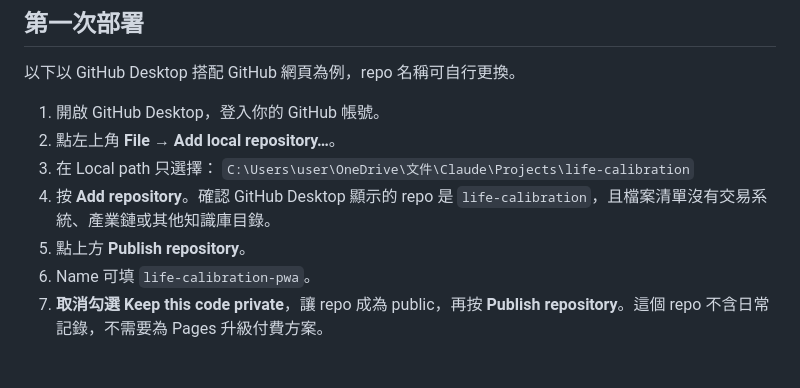
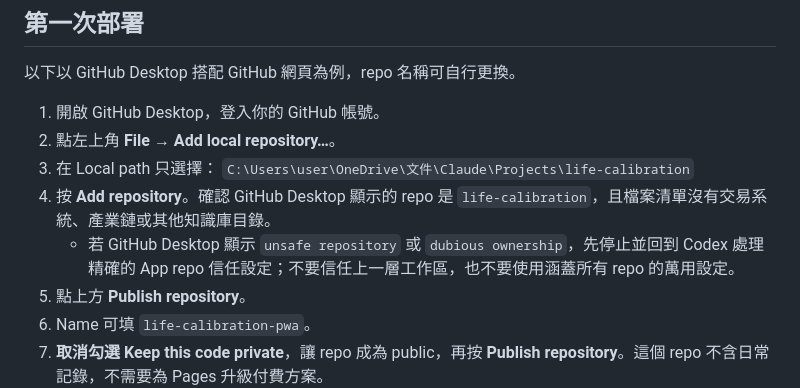
Before and after one commit to sowhereisthebread/life-calibration-pwa, a Markdown page: DEPLOY.md, the part around the change. GitHub-like rendering; blank space fills up the shorter version.

Commit message:
補充獨立 repo 安全加入提醒

```diff
--- a/DEPLOY.md
+++ b/DEPLOY.md
@@ -20,6 +20,7 @@
 3. 在 Local path 只選擇：
    `C:\Users\user\OneDrive\文件\Claude\Projects\life-calibration`
 4. 按 **Add repository**。確認 GitHub Desktop 顯示的 repo 是 `life-calibration`，且檔案清單沒有交易系統、產業鏈或其他知識庫目錄。
+   - 若 GitHub Desktop 顯示 `unsafe repository` 或 `dubious ownership`，先停止並回到 Codex 處理精確的 App repo 信任設定；不要信任上一層工作區，也不要使用涵蓋所有 repo 的萬用設定。
 5. 點上方 **Publish repository**。
 6. Name 可填 `life-calibration-pwa`。
 7. **取消勾選 Keep this code private**，讓 repo 成為 public，再按 **Publish repository**。這個 repo 不含日常記錄，不需要為 Pages 升級付費方案。
```
